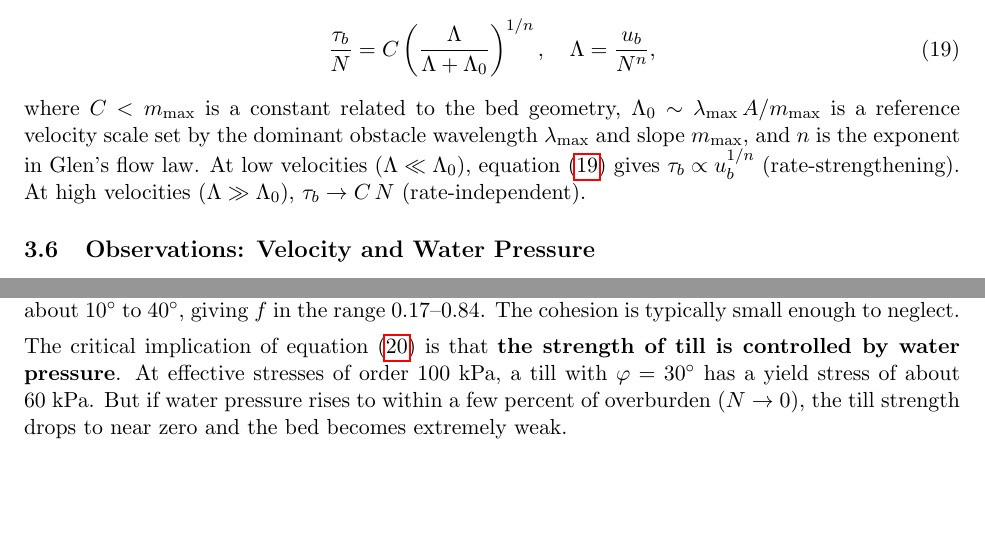
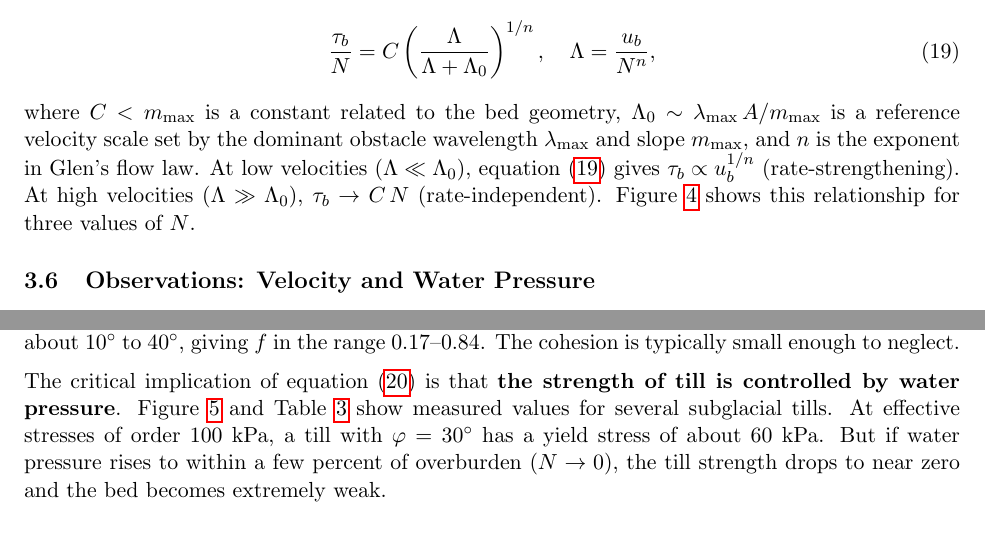
Before and after one commit to bminchew/courses_glacier_dynamics, a LaTeX document (2026/lecture_notes/latex/basal_sliding/basal_sliding.tex): two parts of pages 8 and 10 of 27, joined at a grey line, cut so that both start at the same text, the shorter picture padded with empty space. The pictures show the PDF file 2026/lecture_notes/latex/basal_sliding/basal_sliding.pdf that the author committed with the source.

Commit message:
add Figure/Table references for all unreferenced floats
Add Figure~\ref for fig:cavity_formation, fig:drag_velocity,
fig:mohr_coulomb, fig:form_skin, fig:sliding_laws, fig:velocity_vs_N.
Add Table~\ref for tab:till_strength. No orphan floats remain.

Co-Authored-By: Claude Opus 4.6 (1M context) <noreply@anthropic.com>

```diff
--- a/2026/lecture_notes/latex/basal_sliding/basal_sliding.tex
+++ b/2026/lecture_notes/latex/basal_sliding/basal_sliding.tex
@@ -311,7 +311,7 @@ This result establishes a fundamental constraint: the drag that a hard bed can e
   \frac{\tau_b}{N} = C\left(\frac{\Lambda}{\Lambda + \Lambda_0}\right)^{1/n}, \quad \Lambda = \frac{u_b}{N^n},
   \label{eq:schoof_sliding}
 \end{equation}
-where $C < m_{\max}$ is a constant related to the bed geometry, $\Lambda_0 \sim \lambda_{\max}\,A / m_{\max}$ is a reference velocity scale set by the dominant obstacle wavelength $\lambda_{\max}$ and slope $m_{\max}$, and $n$ is the exponent in Glen's flow law.  At low velocities ($\Lambda \ll \Lambda_0$), equation~\eqref{eq:schoof_sliding} gives $\tau_b \propto u_b^{1/n}$ (rate-strengthening).  At high velocities ($\Lambda \gg \Lambda_0$), $\tau_b \to C\,N$ (rate-independent).
+where $C < m_{\max}$ is a constant related to the bed geometry, $\Lambda_0 \sim \lambda_{\max}\,A / m_{\max}$ is a reference velocity scale set by the dominant obstacle wavelength $\lambda_{\max}$ and slope $m_{\max}$, and $n$ is the exponent in Glen's flow law.  At low velocities ($\Lambda \ll \Lambda_0$), equation~\eqref{eq:schoof_sliding} gives $\tau_b \propto u_b^{1/n}$ (rate-strengthening).  At high velocities ($\Lambda \gg \Lambda_0$), $\tau_b \to C\,N$ (rate-independent).  Figure~\ref{fig:drag_velocity} shows this relationship for three values of $N$.
 
 \begin{figure}[ht]
   \centering
@@ -404,7 +404,7 @@ Laboratory experiments on subglacial tills consistently show that, after an init
 where $c_o$ is the apparent cohesion (small for deforming tills), $f = \tan\varphi$ is the friction factor, and $N = \sigma_n - P_w$ is the effective normal stress on the failure plane.  Measured values of $\varphi$ range from about $10^\circ$ to $40^\circ$, giving $f$ in the range 0.17--0.84.  The cohesion is typically small enough to neglect.
 
 \medskip
-\noindent The critical implication of equation~\eqref{eq:mohr_coulomb} is that \textbf{the strength of till is controlled by water pressure}.  At effective stresses of order 100~kPa, a till with $\varphi = 30^\circ$ has a yield stress of about 60~kPa.  But if water pressure rises to within a few percent of overburden ($N \to 0$), the till strength drops to near zero and the bed becomes extremely weak.
+\noindent The critical implication of equation~\eqref{eq:mohr_coulomb} is that \textbf{the strength of till is controlled by water pressure}.  Figure~\ref{fig:mohr_coulomb} and Table~\ref{tab:till_strength} show measured values for several subglacial tills.  At effective stresses of order 100~kPa, a till with $\varphi = 30^\circ$ has a yield stress of about 60~kPa.  But if water pressure rises to within a few percent of overburden ($N \to 0$), the till strength drops to near zero and the bed becomes extremely weak.
 
 \begin{table}[ht]
 \centering
@@ -579,7 +579,7 @@ regularized to produce a smooth transition.  The regularized Coulomb law (equati
 
 \subsection{Which Law to Use?}
 
-The Weertman law ($u_b = C\,\tau_b^m$) remains the most common choice in ice-sheet models because of its simplicity and because $C$ can be tuned spatially.  However, it allows unphysically large drag at high velocities and lacks effective-pressure dependence.  The Budd law ($u_b = k\,\tau_b^p / N^q$) adds $N$-dependence but still permits unbounded drag.
+The Weertman law ($u_b = C\,\tau_b^m$) remains the most common choice in ice-sheet models because of its simplicity and because $C$ can be tuned spatially.  However, it allows unphysically large drag at high velocities and lacks effective-pressure dependence.  The Budd law ($u_b = k\,\tau_b^p / N^q$) adds $N$-dependence but still permits unbounded drag.  Figure~\ref{fig:sliding_laws} compares the three laws at fixed $N$.
 
 \medskip
 \noindent The regularized Coulomb law (equations~\ref{eq:coulomb_sliding} and~\ref{eq:zoet_iverson}) is the physically preferred form for three reasons:
@@ -640,7 +640,7 @@ $P_w$ (MPa) & $P_w / P_i$ & $N$ (MPa) & $u_b$ (m\,yr$^{-1}$) \\
   \label{fig:velocity_vs_N}
 \end{figure}
 
-\noindent Increasing the water pressure from 80\% to 98\% of overburden increases the sliding speed by an order of magnitude.  This extreme sensitivity to water pressure is why the subglacial hydrological system---which controls the distribution and magnitude of $P_w$---is a first-order control on glacier dynamics.
+\noindent Increasing the water pressure from 80\% to 98\% of overburden increases the sliding speed by an order of magnitude (Figure~\ref{fig:velocity_vs_N}).  This extreme sensitivity to water pressure is why the subglacial hydrological system---which controls the distribution and magnitude of $P_w$---is a first-order control on glacier dynamics.
 
 \clearpage
 %===================================================================
```
Also changed, not shown: 2026/lecture_notes/latex/basal_sliding/basal_sliding.pdf, 2026/lecture_notes/latex/basal_sliding/basal_sliding.tex (4 more changed lines).
